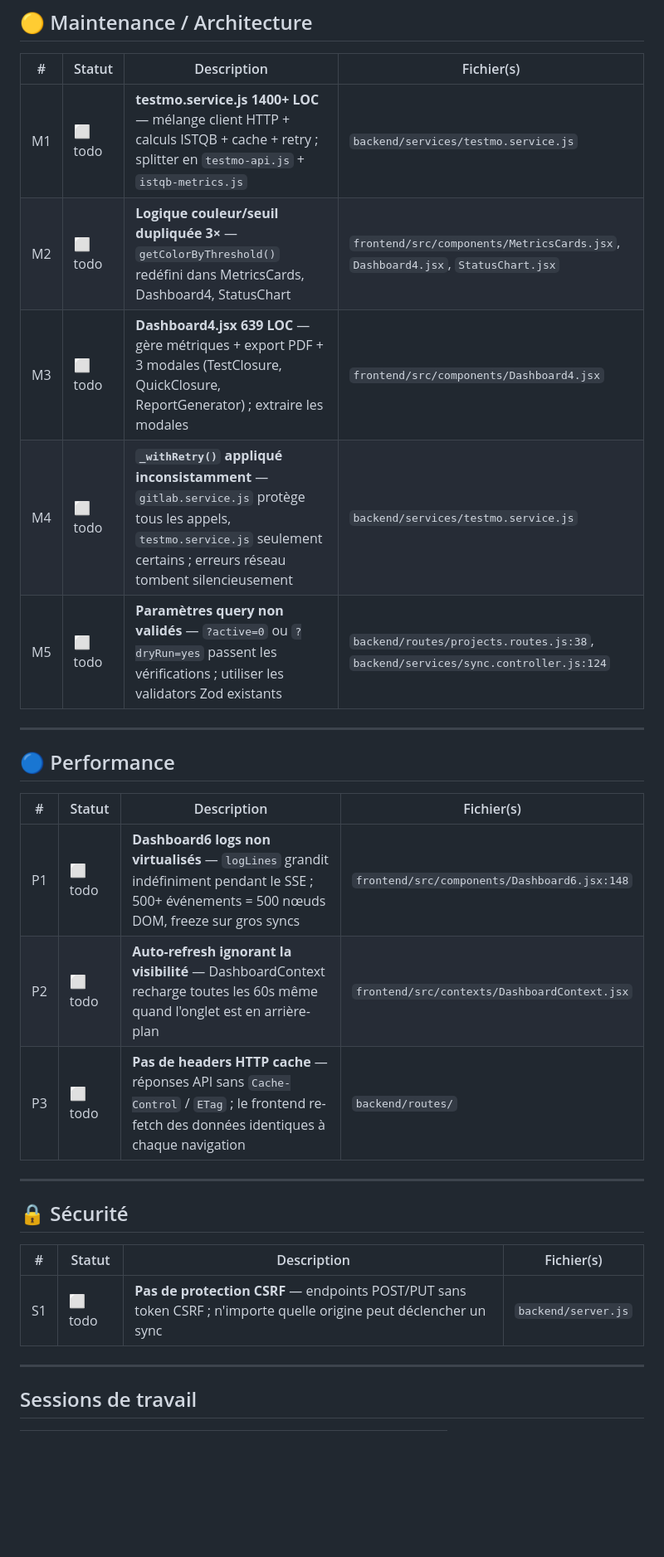
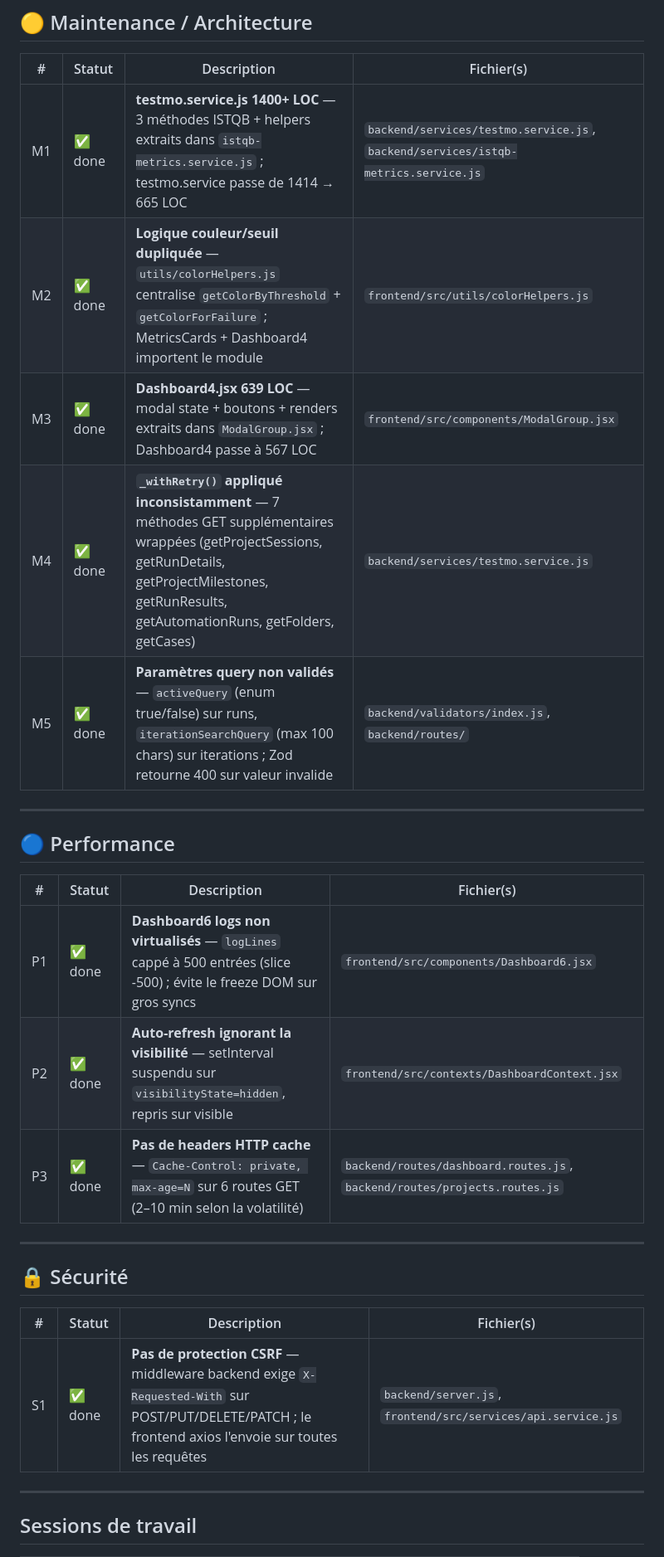
Before and after one commit to Mat6383/neo-logix-qa-workspace, a Markdown page: qa-dashboard/IMPROVEMENTS.md, the part around one of its changes. Shown at 83% size. GitHub-like rendering; blank space fills up the shorter version.

Commit message:
chore: marquer M1-M5, P1-P3, S1 terminés dans IMPROVEMENTS.md
15/15 items complétés. Toutes les améliorations identifiées lors de
l'audit 2026-04-29 sont implémentées sur feat/modernisation-architecture.

Co-Authored-By: Claude Sonnet 4.6 <noreply@anthropic.com>

```diff
--- a/qa-dashboard/IMPROVEMENTS.md
+++ b/qa-dashboard/IMPROVEMENTS.md
@@ -32,11 +32,11 @@ Légende statut : `✅ done` · `🔄 in progress` · `⬜ todo`
 
 | # | Statut | Description | Fichier(s) |
 |---|--------|-------------|-----------|
-| M1 | ⬜ todo | **testmo.service.js 1400+ LOC** — mélange client HTTP + calculs ISTQB + cache + retry ; splitter en `testmo-api.js` + `istqb-metrics.js` | `backend/services/testmo.service.js` |
-| M2 | ⬜ todo | **Logique couleur/seuil dupliquée 3×** — `getColorByThreshold()` redéfini dans MetricsCards, Dashboard4, StatusChart | `frontend/src/components/MetricsCards.jsx`, `Dashboard4.jsx`, `StatusChart.jsx` |
-| M3 | ⬜ todo | **Dashboard4.jsx 639 LOC** — gère métriques + export PDF + 3 modales (TestClosure, QuickClosure, ReportGenerator) ; extraire les modales | `frontend/src/components/Dashboard4.jsx` |
-| M4 | ⬜ todo | **`_withRetry()` appliqué inconsistamment** — `gitlab.service.js` protège tous les appels, `testmo.service.js` seulement certains ; erreurs réseau tombent silencieusement | `backend/services/testmo.service.js` |
-| M5 | ⬜ todo | **Paramètres query non validés** — `?active=0` ou `?dryRun=yes` passent les vérifications ; utiliser les validators Zod existants | `backend/routes/projects.routes.js:38`, `backend/services/sync.controller.js:124` |
+| M1 | ✅ done | **testmo.service.js 1400+ LOC** — 3 méthodes ISTQB + helpers extraits dans `istqb-metrics.service.js` ; testmo.service passe de 1414 → 665 LOC | `backend/services/testmo.service.js`, `backend/services/istqb-metrics.service.js` |
+| M2 | ✅ done | **Logique couleur/seuil dupliquée** — `utils/colorHelpers.js` centralise `getColorByThreshold` + `getColorForFailure` ; MetricsCards + Dashboard4 importent le module | `frontend/src/utils/colorHelpers.js` |
+| M3 | ✅ done | **Dashboard4.jsx 639 LOC** — modal state + boutons + renders extraits dans `ModalGroup.jsx` ; Dashboard4 passe à 567 LOC | `frontend/src/components/ModalGroup.jsx` |
+| M4 | ✅ done | **`_withRetry()` appliqué inconsistamment** — 7 méthodes GET supplémentaires wrappées (getProjectSessions, getRunDetails, getProjectMilestones, getRunResults, getAutomationRuns, getFolders, getCases) | `backend/services/testmo.service.js` |
+| M5 | ✅ done | **Paramètres query non validés** — `activeQuery` (enum true/false) sur runs, `iterationSearchQuery` (max 100 chars) sur iterations ; Zod retourne 400 sur valeur invalide | `backend/validators/index.js`, `backend/routes/` |
 
 ---
 
@@ -44,9 +44,9 @@ Légende statut : `✅ done` · `🔄 in progress` · `⬜ todo`
 
 | # | Statut | Description | Fichier(s) |
 |---|--------|-------------|-----------|
-| P1 | ⬜ todo | **Dashboard6 logs non virtualisés** — `logLines` grandit indéfiniment pendant le SSE ; 500+ événements = 500 nœuds DOM, freeze sur gros syncs | `frontend/src/components/Dashboard6.jsx:148` |
-| P2 | ⬜ todo | **Auto-refresh ignorant la visibilité** — DashboardContext recharge toutes les 60s même quand l'onglet est en arrière-plan | `frontend/src/contexts/DashboardContext.jsx` |
-| P3 | ⬜ todo | **Pas de headers HTTP cache** — réponses API sans `Cache-Control` / `ETag` ; le frontend re-fetch des données identiques à chaque navigation | `backend/routes/` |
+| P1 | ✅ done | **Dashboard6 logs non virtualisés** — `logLines` cappé à 500 entrées (slice -500) ; évite le freeze DOM sur gros syncs | `frontend/src/components/Dashboard6.jsx` |
+| P2 | ✅ done | **Auto-refresh ignorant la visibilité** — setInterval suspendu sur `visibilityState=hidden`, repris sur visible | `frontend/src/contexts/DashboardContext.jsx` |
+| P3 | ✅ done | **Pas de headers HTTP cache** — `Cache-Control: private, max-age=N` sur 6 routes GET (2–10 min selon la volatilité) | `backend/routes/dashboard.routes.js`, `backend/routes/projects.routes.js` |
 
 ---
 
@@ -54,7 +54,7 @@ Légende statut : `✅ done` · `🔄 in progress` · `⬜ todo`
 
 | # | Statut | Description | Fichier(s) |
 |---|--------|-------------|-----------|
-| S1 | ⬜ todo | **Pas de protection CSRF** — endpoints POST/PUT sans token CSRF ; n'importe quelle origine peut déclencher un sync | `backend/server.js` |
+| S1 | ✅ done | **Pas de protection CSRF** — middleware backend exige `X-Requested-With` sur POST/PUT/DELETE/PATCH ; le frontend axios l'envoie sur toutes les requêtes | `backend/server.js`, `frontend/src/services/api.service.js` |
 
 ---
 
```
Also changed, not shown: other parts of qa-dashboard/IMPROVEMENTS.md (+1 -0 lines), 1 other file.
